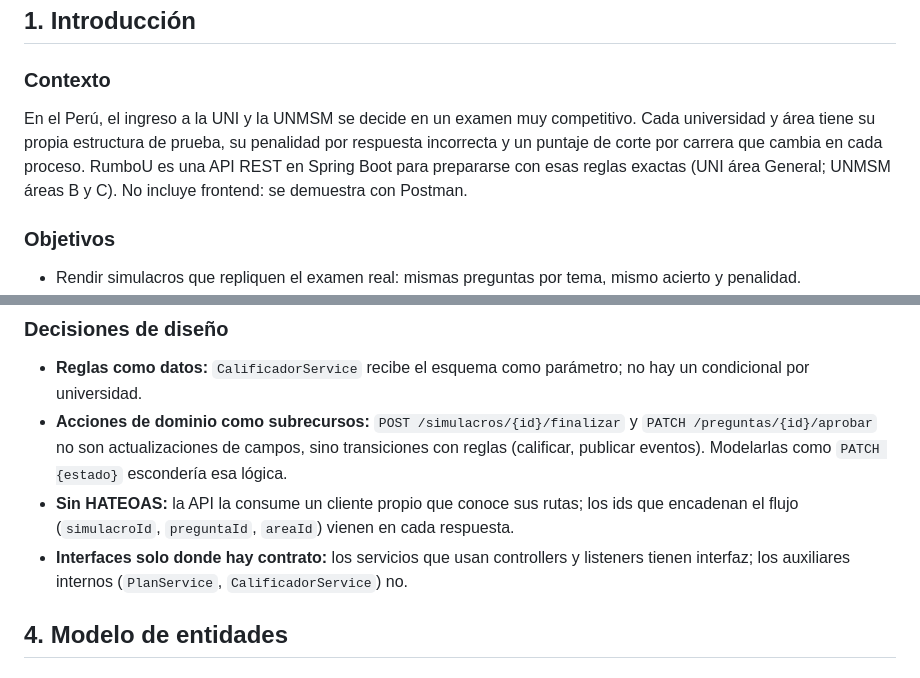
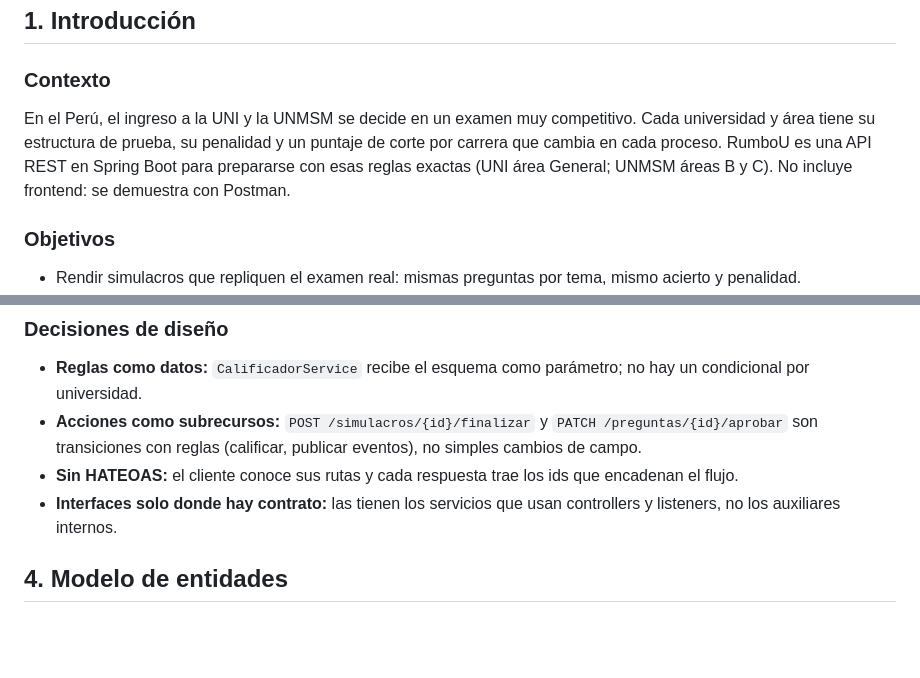
Before and after one commit to marcobautista-sketch/rumbou-backend, a Markdown page: README.md, 2 parts joined by grey strips. Rendered like a GitHub page; blank space fills up the shorter version.

```diff
--- a/README.md
+++ b/README.md
@@ -22,7 +22,7 @@
 
 ### Contexto
 
-En el Perú, el ingreso a la UNI y la UNMSM se decide en un examen muy competitivo. Cada universidad y área tiene su propia estructura de prueba, su penalidad por respuesta incorrecta y un puntaje de corte por carrera que cambia en cada proceso. RumboU es una API REST en Spring Boot para prepararse con esas reglas exactas (UNI área General; UNMSM áreas B y C). No incluye frontend: se demuestra con Postman.
+En el Perú, el ingreso a la UNI y la UNMSM se decide en un examen muy competitivo. Cada universidad y área tiene su estructura de prueba, su penalidad y un puntaje de corte por carrera que cambia en cada proceso. RumboU es una API REST en Spring Boot para prepararse con esas reglas exactas (UNI área General; UNMSM áreas B y C). No incluye frontend: se demuestra con Postman.
 
 ### Objetivos
 
@@ -78,9 +78,9 @@ Cada controller solo delega en una interfaz de servicio (`service/`), implementa
 ### Decisiones de diseño
 
 - **Reglas como datos:** `CalificadorService` recibe el esquema como parámetro; no hay un condicional por universidad.
-- **Acciones de dominio como subrecursos:** `POST /simulacros/{id}/finalizar` y `PATCH /preguntas/{id}/aprobar` no son actualizaciones de campos, sino transiciones con reglas (calificar, publicar eventos). Modelarlas como `PATCH {estado}` escondería esa lógica.
-- **Sin HATEOAS:** la API la consume un cliente propio que conoce sus rutas; los ids que encadenan el flujo (`simulacroId`, `preguntaId`, `areaId`) vienen en cada respuesta.
-- **Interfaces solo donde hay contrato:** los servicios que usan controllers y listeners tienen interfaz; los auxiliares internos (`PlanService`, `CalificadorService`) no.
+- **Acciones como subrecursos:** `POST /simulacros/{id}/finalizar` y `PATCH /preguntas/{id}/aprobar` son transiciones con reglas (calificar, publicar eventos), no simples cambios de campo.
+- **Sin HATEOAS:** el cliente conoce sus rutas y cada respuesta trae los ids que encadenan el flujo.
+- **Interfaces solo donde hay contrato:** las tienen los servicios que usan controllers y listeners, no los auxiliares internos.
 
 ## 4. Modelo de entidades
 
```
Also changed, not shown: other parts of README.md (+14 -8 lines).
